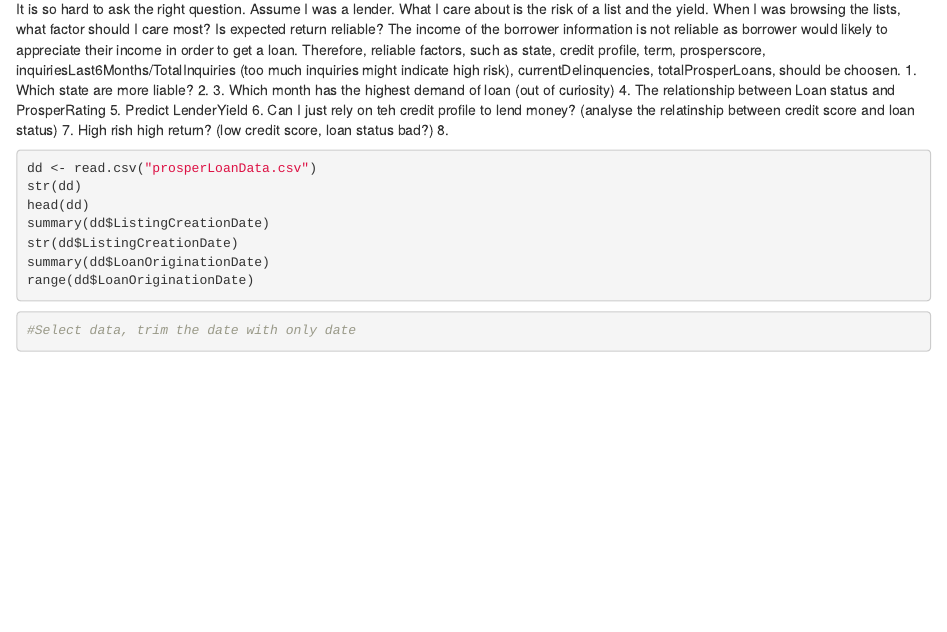
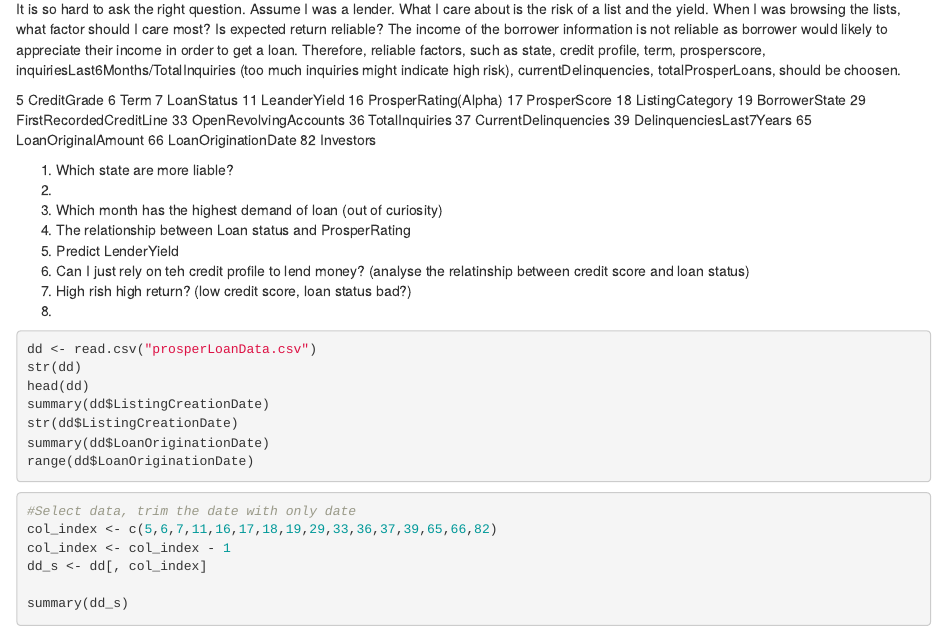
Before and after one commit to Noah-Zheng/Loan_Project, an R Markdown document (Loan_Project.rmd): the page in a window 1100 px wide, from 360 px down. Rendered offline with R 4.5, knitr and Pandoc, with nearby package versions; the code chunks are not run, so their results and figures are left out.

Commit message:
select columns

````diff
--- a/Loan_Project.rmd
+++ b/Loan_Project.rmd
@@ -19,6 +19,24 @@
 
 ## Question
 It is so hard to ask the right question. Assume I was a lender. What I care about is the risk of a list and the yield. When I was browsing the lists, what factor should I care most? Is expected return reliable? The income of the borrower information is not reliable as borrower would likely to appreciate their income in order to get a loan. Therefore, reliable factors, such as state, credit profile, term, prosperscore, inquiriesLast6Months/TotalInquiries (too much inquiries might indicate high risk), currentDelinquencies, totalProsperLoans,   should be choosen.
+
+5 CreditGrade
+6 Term
+7 LoanStatus
+11 LeanderYield
+16 ProsperRating(Alpha)
+17 ProsperScore
+18 ListingCategory
+19 BorrowerState
+29 FirstRecordedCreditLine
+33 OpenRevolvingAccounts
+36 TotalInquiries
+37 CurrentDelinquencies
+39 DelinquenciesLast7Years
+65 LoanOriginalAmount
+66 LoanOriginationDate
+82 Investors
+
 1. Which state are more liable?
 2.
 3. Which month has the highest demand of loan (out of curiosity)
@@ -41,4 +59,9 @@
 
 ```{r}
 #Select data, trim the date with only date
+col_index <- c(5,6,7,11,16,17,18,19,29,33,36,37,39,65,66,82)
+col_index <- col_index - 1
+dd_s <- dd[, col_index]
+
+summary(dd_s)
 ```
````
